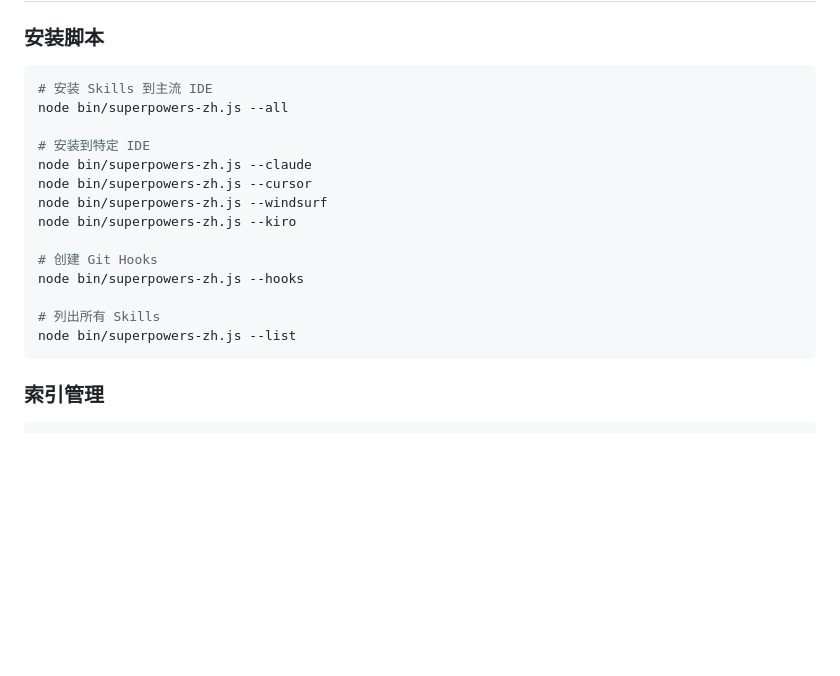
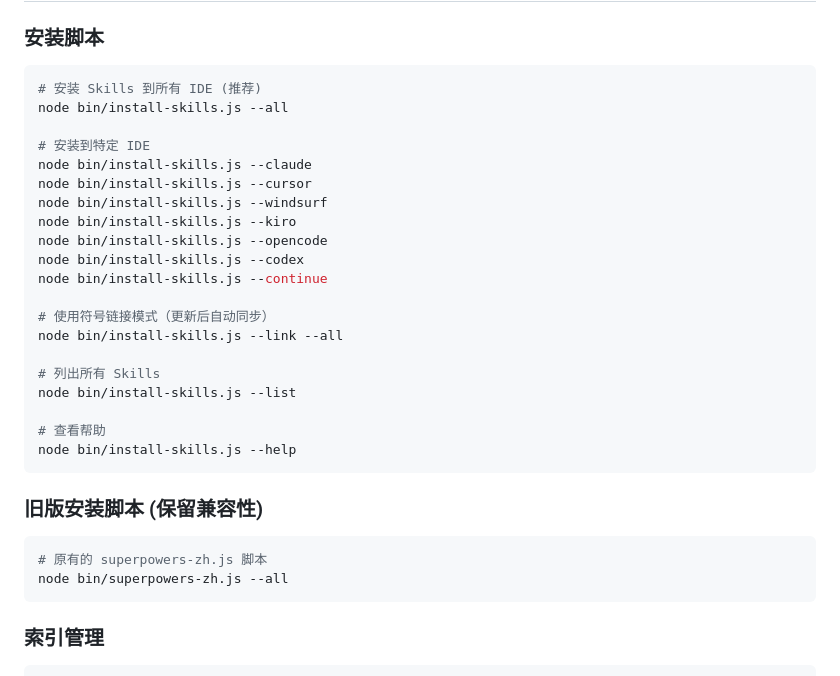
Before and after one commit to Echoqili/learning-open-source, a Markdown page: README.md, the part around the change. Drawn GitHub-style; blank space fills up the shorter version.

Commit message:
docs: 更新README，添加新功能说明
- 添加网页界面启动说明
- 更新安装脚本使用说明 (install-skills.js)
- 添加索引管理脚本说明
- 更新技能目录说明

````diff
--- a/README.md
+++ b/README.md
@@ -350,20 +350,32 @@ async function getUserById(id) {
 
 ### 安装脚本
 ```bash
-# 安装 Skills 到主流 IDE
-node bin/superpowers-zh.js --all
+# 安装 Skills 到所有 IDE (推荐)
+node bin/install-skills.js --all
 
 # 安装到特定 IDE
-node bin/superpowers-zh.js --claude
-node bin/superpowers-zh.js --cursor
-node bin/superpowers-zh.js --windsurf
-node bin/superpowers-zh.js --kiro
+node bin/install-skills.js --claude
+node bin/install-skills.js --cursor
+node bin/install-skills.js --windsurf
+node bin/install-skills.js --kiro
+node bin/install-skills.js --opencode
+node bin/install-skills.js --codex
+node bin/install-skills.js --continue
 
-# 创建 Git Hooks
-node bin/superpowers-zh.js --hooks
+# 使用符号链接模式（更新后自动同步）
+node bin/install-skills.js --link --all
 
 # 列出所有 Skills
-node bin/superpowers-zh.js --list
+node bin/install-skills.js --list
+
+# 查看帮助
+node bin/install-skills.js --help
+```
+
+### 旧版安装脚本 (保留兼容性)
+```bash
+# 原有的 superpowers-zh.js 脚本
+node bin/superpowers-zh.js --all
 ```
 
 ### 索引管理
````
